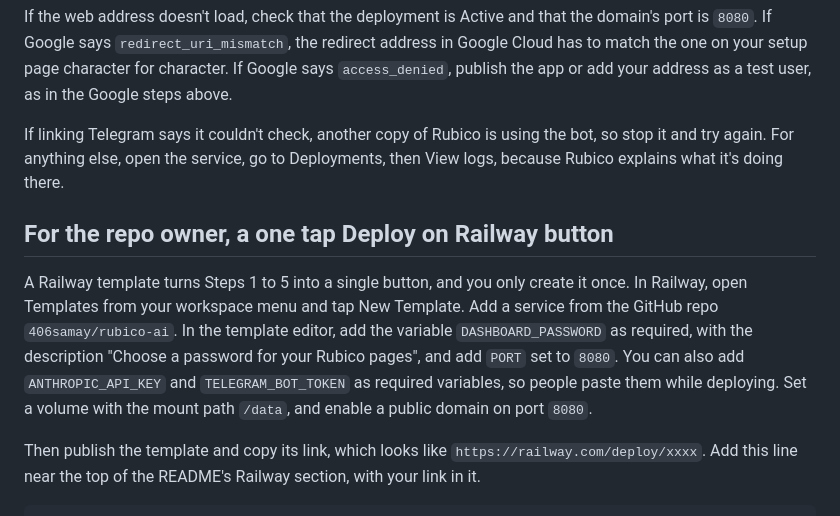
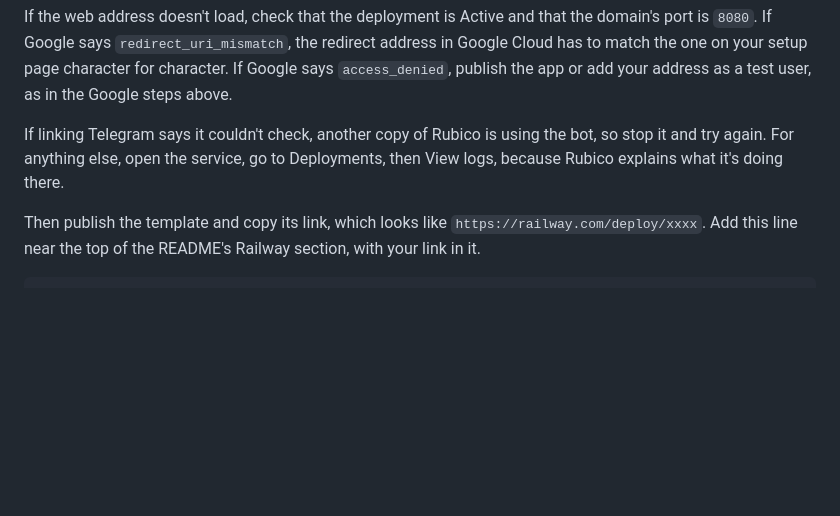
Before and after one commit to 406samay/rubico-ai, a Markdown page: docs/deploy-railway.md, the part around the change. Drawn GitHub-style; blank space fills up the shorter version.

```diff
--- a/docs/deploy-railway.md
+++ b/docs/deploy-railway.md
@@ -76,9 +76,6 @@ If the web address doesn't load, check that the deployment is Active and that th
 
 If linking Telegram says it couldn't check, another copy of Rubico is using the bot, so stop it and try again. For anything else, open the service, go to Deployments, then View logs, because Rubico explains what it's doing there.
 
-## For the repo owner, a one tap Deploy on Railway button
-
-A Railway template turns Steps 1 to 5 into a single button, and you only create it once. In Railway, open Templates from your workspace menu and tap New Template. Add a service from the GitHub repo `406samay/rubico-ai`. In the template editor, add the variable `DASHBOARD_PASSWORD` as required, with the description "Choose a password for your Rubico pages", and add `PORT` set to `8080`. You can also add `ANTHROPIC_API_KEY` and `TELEGRAM_BOT_TOKEN` as required variables, so people paste them while deploying. Set a volume with the mount path `/data`, and enable a public domain on port `8080`.
 
 Then publish the template and copy its link, which looks like `https://railway.com/deploy/xxxx`. Add this line near the top of the README's Railway section, with your link in it.
 
```
